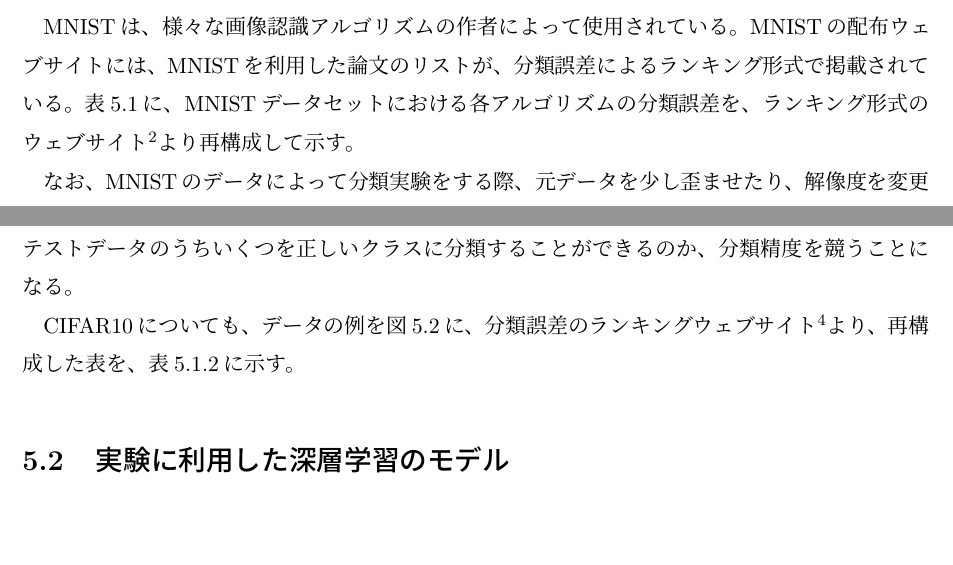
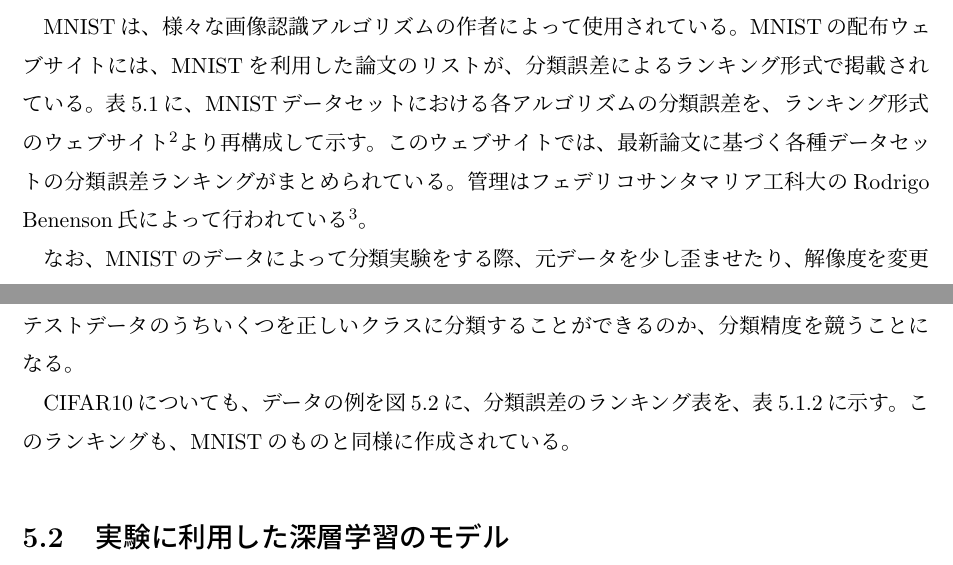
Before and after one commit to srtk/sotsuron, a LaTeX thesis (sotsuron_tex/thesis.tex, which reads sotsuron_tex/chap5.tex): two parts of pages 49 and 51 of 65, joined at a grey line, cut so that both start at the same text, the shorter picture padded with empty space. Compiled offline with pLaTeX and dvipdfmx.

Commit message:
no message

```diff
--- a/sotsuron_tex/chap5.tex
+++ b/sotsuron_tex/chap5.tex
@@ -16,7 +16,7 @@ MNISTの70000件のデータは、60000件のモデル訓練用データと、10
  \caption{MNISTデータの例(\cite{lecun1998gradient-based}より引用)}
  \label{c5_mnist_ex}
 \end{figure}
-MNISTは、様々な画像認識アルゴリズムの作者によって使用されている。MNISTの配布ウェブサイトには、MNISTを利用した論文のリストが、分類誤差によるランキング形式で掲載されている。表\ref{c5_mnist_rank}に、MNISTデータセットにおける各アルゴリズムの分類誤差を、ランキング形式のウェブサイト\footnote{\label{c5_rank}\url{http://rodrigob.github.io/are_we_there_yet/build/classification_datasets_results.html}}より再構成して示す。
+MNISTは、様々な画像認識アルゴリズムの作者によって使用されている。MNISTの配布ウェブサイトには、MNISTを利用した論文のリストが、分類誤差によるランキング形式で掲載されている。表\ref{c5_mnist_rank}に、MNISTデータセットにおける各アルゴリズムの分類誤差を、ランキング形式のウェブサイト\footnote{\label{c5_rank}\url{http://rodrigob.github.io/are_we_there_yet/build/classification_datasets_results.html}}より再構成して示す。このウェブサイトでは、最新論文に基づく各種データセットの分類誤差ランキングがまとめられている。管理はフェデリコサンタマリア工科大のRodrigo Benenson氏によって行われている\footnote{\url{http://rodrigob.github.io}}。
 
 % Table generated by Excel2LaTeX from sheet 'c5mnist'
 \begin{table}[htbp]
@@ -32,7 +32,7 @@ MNISTは、様々な画像認識アルゴリズムの作者によって使用さ
 \subsection{CIFAR10}
 CIFAR10\footnote{http://www.cs.toronto.edu/~kriz/cifar.html}は、写真を画像分析によって識別するタスクである\cite{krizhevsky2009learning}。入力データは60000件のカラー画像で、どの画像も、飛行機、自動車、鳥、猫、鹿、犬、蛙、馬、船、トラックの10種類のクラスのどれかに属しており、各クラス均等に6000枚ずつの画像が割り振られている。画像データは、GoogleやFlickrなどによるウェブ検索で集められた画像を、人手でラベリングして作られている。また、サイズを32x32ピクセルに縮小されている。\par
 MNISTと同じように、60000件のデータは、50000の訓練データと10000件のテストデータに分割されている。まず、分類器にこれらの訓練データを読み取らせて、学習を行わせる。その後、テストデータのうちいくつを正しいクラスに分類することができるのか、分類精度を競うことになる。\par
-CIFAR10についても、データの例を図\ref{c5_cifar_ex}に、分類誤差のランキングウェブサイト\footnote{\url{http://rodrigob.github.io/are_we_there_yet/build/classification_datasets_results.html}}より、再構成した表を、表\ref{c5_cifar_rank}に示す。
+CIFAR10についても、データの例を図\ref{c5_cifar_ex}に、分類誤差のランキング表を、表\ref{c5_cifar_rank}に示す。このランキングも、MNISTのものと同様に作成されている。
 \begin{figure}[tbp]
  \begin{center}
   \includegraphics[width=100mm]{img/c5/cifar_ex}
```
Also changed, not shown: sotsuron_tex/chap4.tex (+1 -1 lines), 1 other file.
